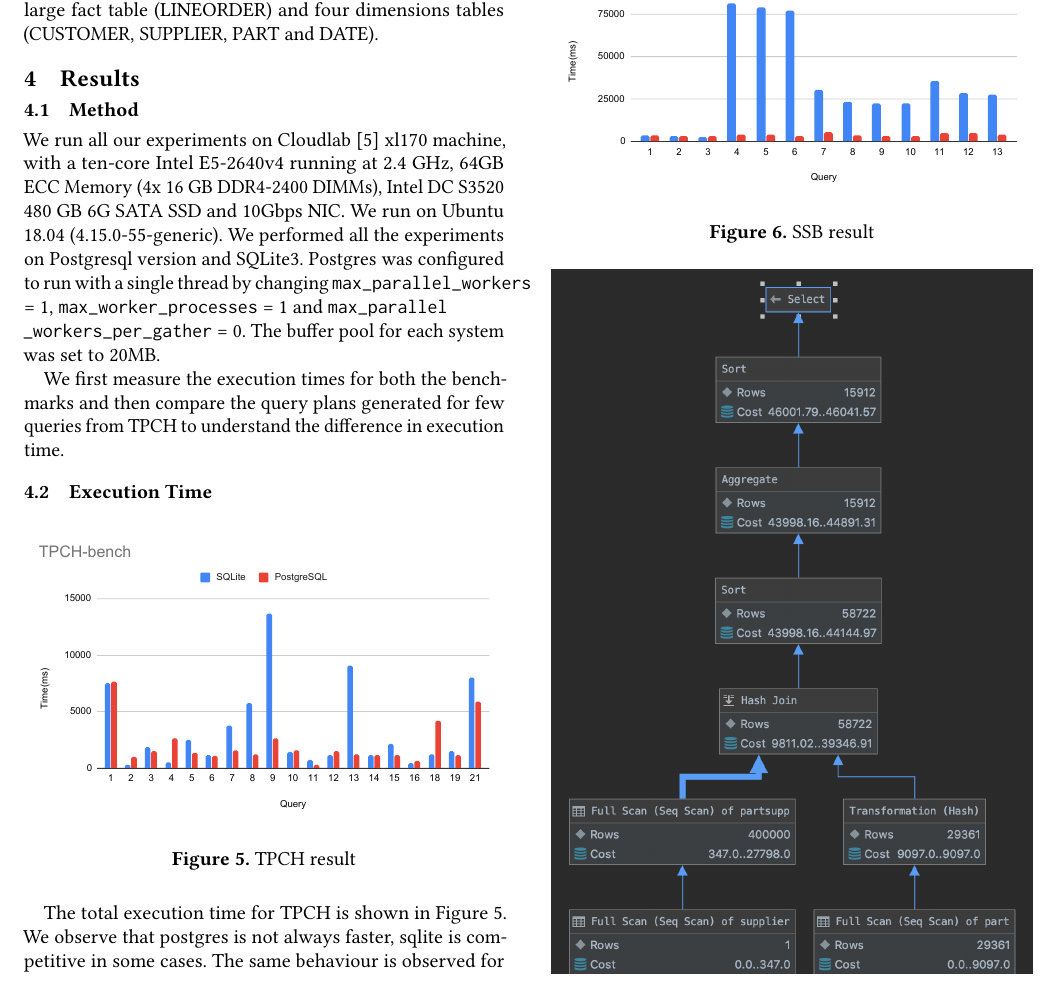
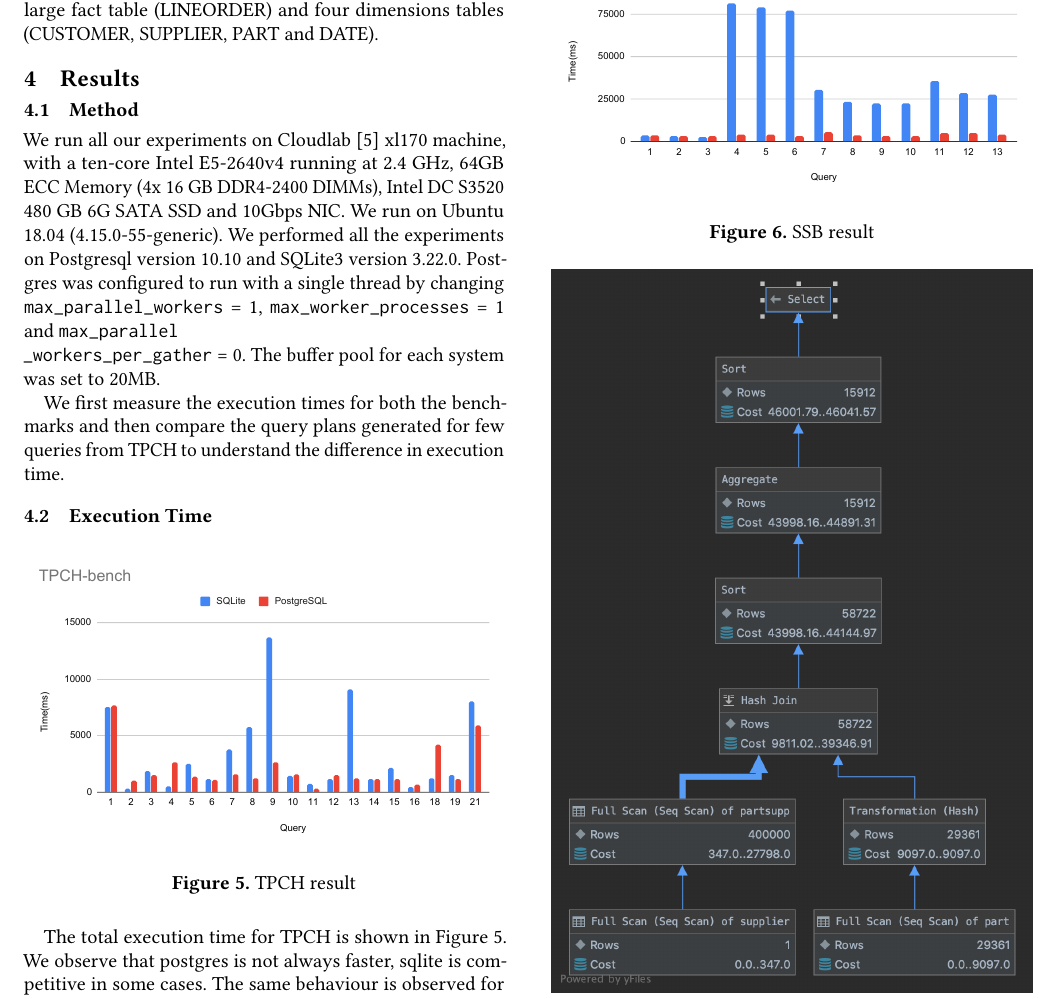
Before and after one commit to Anjali05/CS764-project, a LaTeX paper (Report/paper.tex, which reads Report/results.tex): part of page 3 of 6, cut so that both start at the same text. Compiled offline with pdfLaTeX.

Commit message:
Minor change: Add version

```diff
--- a/Report/results.tex
+++ b/Report/results.tex
@@ -2,7 +2,7 @@
 \label{sec:bench}
 
 \subsection{Method}
-We run all our experiments on Cloudlab [5] xl170 machine, with a ten-core Intel E5-2640v4 running at 2.4 GHz, 64GB ECC Memory (4x 16 GB DDR4-2400 DIMMs), Intel DC S3520 480 GB 6G SATA SSD and 10Gbps NIC. We run on Ubuntu 18.04 (4.15.0-55-generic). We performed all the experiments on Postgresql version and SQLite3. Postgres was configured to run with a  single thread by changing \texttt{max\_parallel\_workers} = 1, \texttt{max\_worker\_processes} = 1 and \texttt{max\_parallel\\\_workers\_per\_gather} = 0. The buffer pool for each system was set to 20MB.
+We run all our experiments on Cloudlab [5] xl170 machine, with a ten-core Intel E5-2640v4 running at 2.4 GHz, 64GB ECC Memory (4x 16 GB DDR4-2400 DIMMs), Intel DC S3520 480 GB 6G SATA SSD and 10Gbps NIC. We run on Ubuntu 18.04 (4.15.0-55-generic). We performed all the experiments on Postgresql version 10.10 and SQLite3 version 3.22.0. Postgres was configured to run with a  single thread by changing \texttt{max\_parallel\_workers} = 1, \texttt{max\_worker\_processes} = 1 and \texttt{max\_parallel\\\_workers\_per\_gather} = 0. The buffer pool for each system was set to 20MB.
 
 We first measure the execution times for both the benchmarks and then compare the query plans generated for few queries from TPCH to understand the difference in execution time.
 
```
Also changed, not shown: 1 other file.
